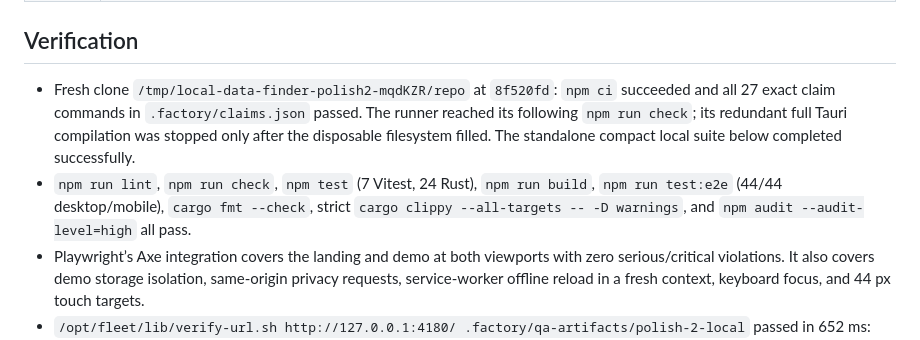
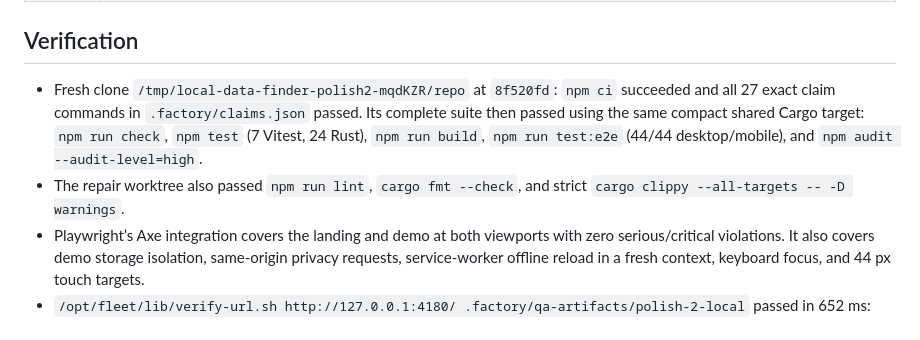
Before and after one commit to B-Divyesh/sf-local-data-finder, a Markdown page: .factory/polish-2.md, the part around the change. Rendered like a GitHub page.

```diff
--- a/.factory/polish-2.md
+++ b/.factory/polish-2.md
@@ -29,8 +29,8 @@
 
 ## Verification
 
-- Fresh clone `/tmp/local-data-finder-polish2-mqdKZR/repo` at `8f520fd`: `npm ci` succeeded and all 27 exact claim commands in `.factory/claims.json` passed. The runner reached its following `npm run check`; its redundant full Tauri compilation was stopped only after the disposable filesystem filled. The standalone compact local suite below completed successfully.
-- `npm run lint`, `npm run check`, `npm test` (7 Vitest, 24 Rust), `npm run build`, `npm run test:e2e` (44/44 desktop/mobile), `cargo fmt --check`, strict `cargo clippy --all-targets -- -D warnings`, and `npm audit --audit-level=high` all pass.
+- Fresh clone `/tmp/local-data-finder-polish2-mqdKZR/repo` at `8f520fd`: `npm ci` succeeded and all 27 exact claim commands in `.factory/claims.json` passed. Its complete suite then passed using the same compact shared Cargo target: `npm run check`, `npm test` (7 Vitest, 24 Rust), `npm run build`, `npm run test:e2e` (44/44 desktop/mobile), and `npm audit --audit-level=high`.
+- The repair worktree also passed `npm run lint`, `cargo fmt --check`, and strict `cargo clippy --all-targets -- -D warnings`.
 - Playwright’s Axe integration covers the landing and demo at both viewports with zero serious/critical violations. It also covers demo storage isolation, same-origin privacy requests, service-worker offline reload in a fresh context, keyboard focus, and 44 px touch targets.
 - `/opt/fleet/lib/verify-url.sh http://127.0.0.1:4180/ .factory/qa-artifacts/polish-2-local` passed in 652 ms: correct title/language/one h1/main/alt/button checks and no console/page errors.
 
```
Also changed, not shown: .factory/handoff.md (+1 -1 lines).
